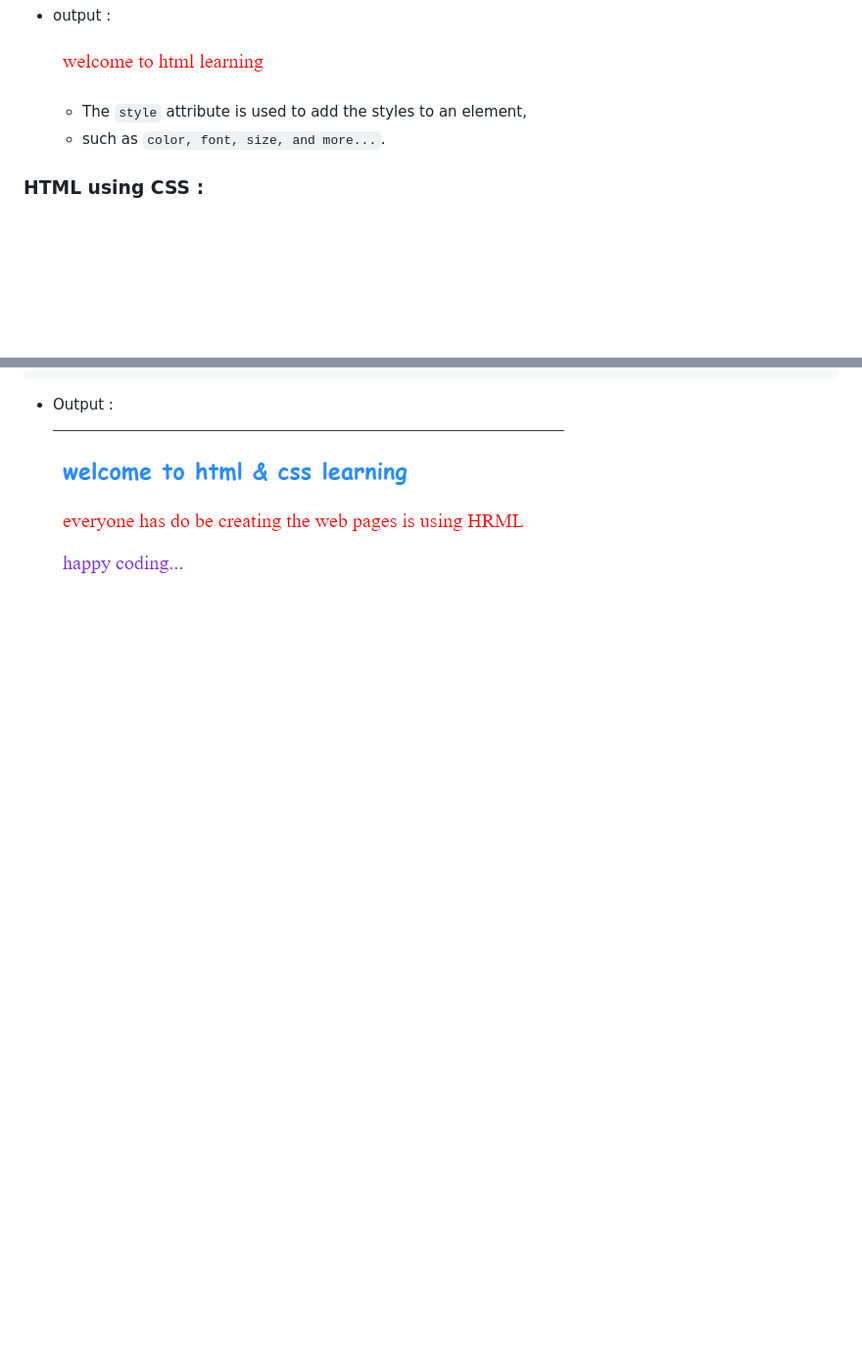
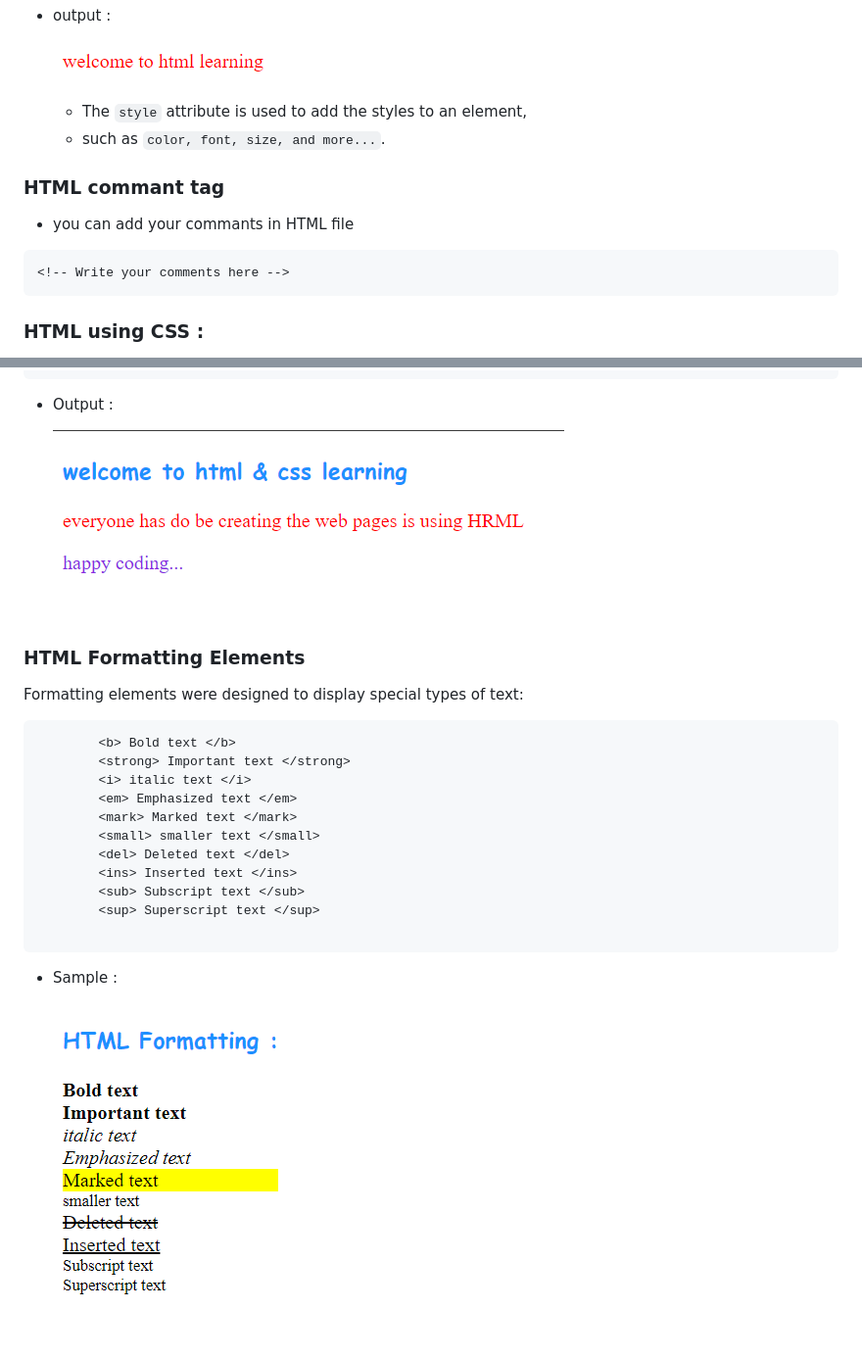
Before and after one commit to jeyachandran17/documents, a Markdown page: html_and_css/html.md, 2 parts joined by grey strips. Shown: that part at 98% size. Drawn GitHub-style; pictures changed too: html_and_css/pictures/html-formtting.png (added); blank space fills up the shorter version.

Commit message:
html formatting & command tag

````diff
--- a/html_and_css/html.md
+++ b/html_and_css/html.md
@@ -44,6 +44,13 @@ Example :
     - The `style` attribute is used to add the styles to an element,
     - such as `color, font, size, and more...`.
 
+### HTML commant tag
+
+- you can add your commants in HTML file
+```
+<!-- Write your comments here -->
+```
+
 ### HTML using CSS :
 
 1. CSS can be added to HTML documents in 3 ways:
@@ -81,3 +88,22 @@ Example :
 - Output :
 
     ![welcome to html & css](./pictures/welcome-to-html-css.png)
+
+### HTML Formatting Elements
+Formatting elements were designed to display special types of text:
+```
+        <b> Bold text </b>
+        <strong> Important text </strong>
+        <i> italic text </i>
+        <em> Emphasized text </em>
+        <mark> Marked text </mark>
+        <small> smaller text </small>
+        <del> Deleted text </del>
+        <ins> Inserted text </ins>
+        <sub> Subscript text </sub>
+        <sup> Superscript text </sup>
+
+```
+- Sample :
+
+    ![html formatting](./pictures/html-formtting.png)
````
Also changed, not shown: 2 other files.
